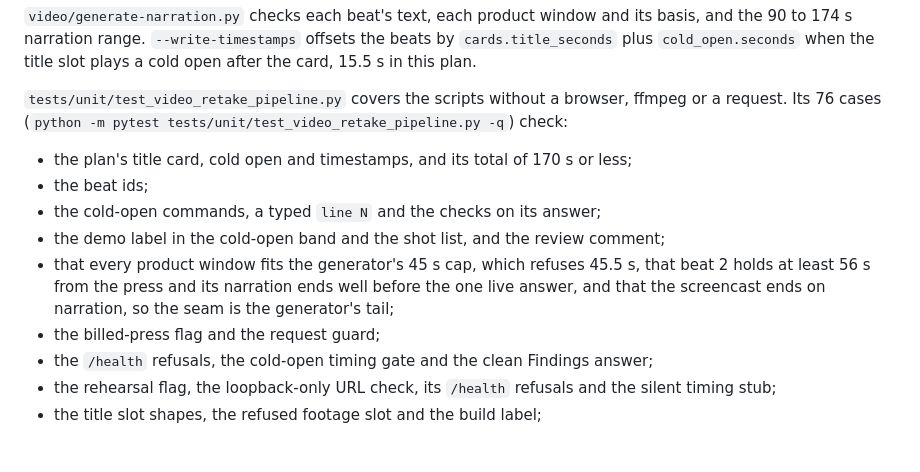
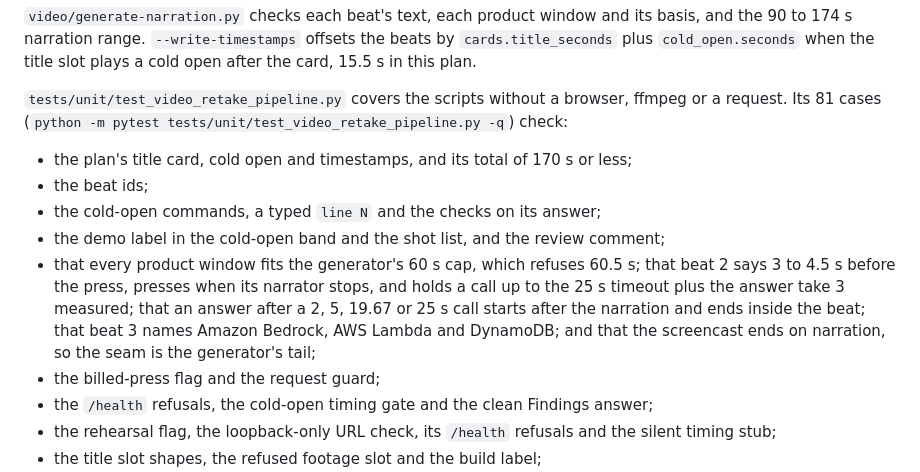
Before and after one commit to upgradedev/volcan_amazon, a Markdown page: video/README.md, the part around one of its changes. Rendered like a GitHub page; blank space fills up the shorter version.

```diff
--- a/video/README.md
+++ b/video/README.md
@@ -514,16 +559,18 @@ and the 90 to 174 s narration range. `--write-timestamps` offsets the beats by
 the card, 15.5 s in this plan.
 
 `tests/unit/test_video_retake_pipeline.py` covers the scripts without a browser, ffmpeg or a
-request. Its 76 cases (`python -m pytest tests/unit/test_video_retake_pipeline.py -q`) check:
+request. Its 81 cases (`python -m pytest tests/unit/test_video_retake_pipeline.py -q`) check:
 
 * the plan's title card, cold open and timestamps, and its total of 170 s or less;
 * the beat ids;
 * the cold-open commands, a typed `line N` and the checks on its answer;
 * the demo label in the cold-open band and the shot list, and the review comment;
-* that every product window fits the generator's 45 s cap, which refuses 45.5 s, that beat 2
-  holds at least 56 s from the press and its narration ends well before the one live answer,
-  and that the screencast ends on
-  narration, so the seam is the generator's tail;
+* that every product window fits the generator's 60 s cap, which refuses 60.5 s; that beat 2
+  says 3 to 4.5 s before the press, presses when its narrator stops, and holds a call up to
+  the 25 s timeout plus the answer take 3 measured; that an answer after a 2, 5, 19.67 or
+  25 s call starts after the narration and ends inside the beat; that beat 3 names Amazon
+  Bedrock, AWS Lambda and DynamoDB; and that the screencast ends on narration, so the seam
+  is the generator's tail;
 * the billed-press flag and the request guard;
 * the `/health` refusals, the cold-open timing gate and the clean Findings answer;
 * the rehearsal flag, the loopback-only URL check, its `/health` refusals and the silent
```
Also changed, not shown: other parts of video/README.md (+52 -7 lines).
